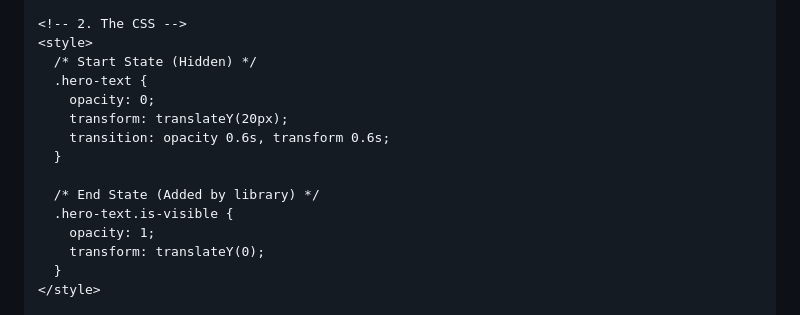
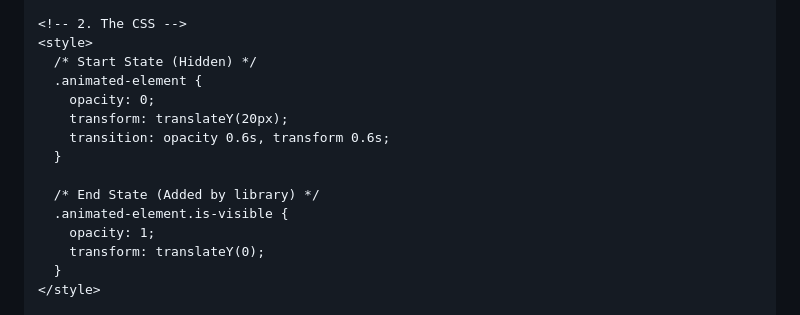
Before and after one commit to florianschepp/classy-scroll, a Markdown page: README.md, the part around one of its changes. Drawn GitHub-style.

Commit message:
Update README to reflect class name changes

```diff
--- a/README.md
+++ b/README.md
@@ -42,14 +42,14 @@ By default, the library toggles the class is-visible. You define your start stat
 <!-- 2. The CSS -->
 <style>
   /* Start State (Hidden) */
-  .hero-text {
+  .animated-element {
     opacity: 0;
     transform: translateY(20px);
     transition: opacity 0.6s, transform 0.6s;
   }
 
   /* End State (Added by library) */
-  .hero-text.is-visible {
+  .animated-element.is-visible {
     opacity: 1;
     transform: translateY(0);
   }
```
Also changed, not shown: other parts of README.md (+1 -1 lines).
